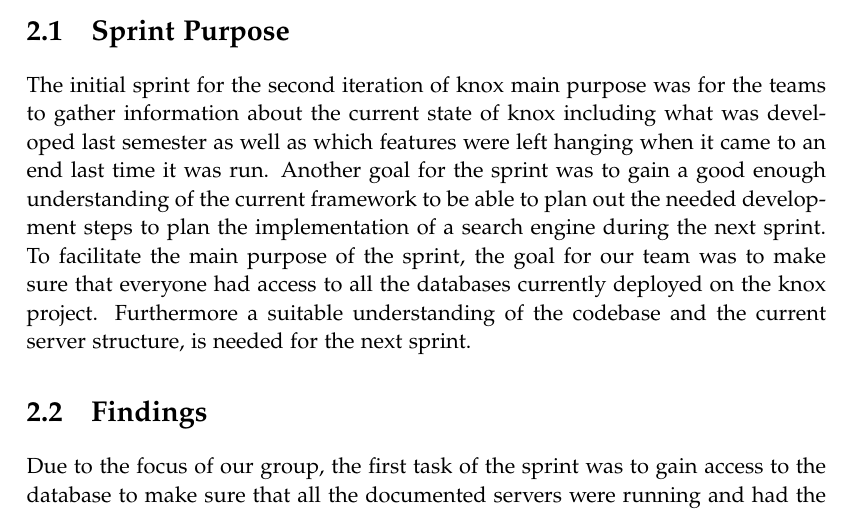
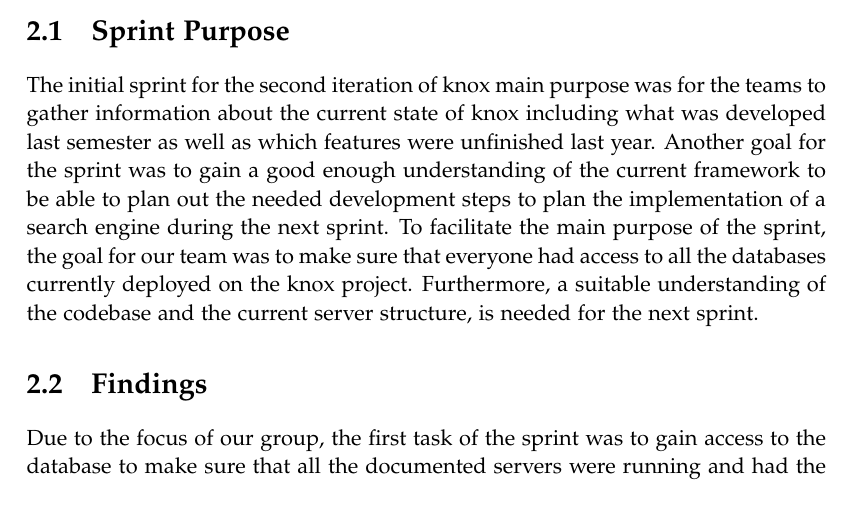
Before and after one commit to chhoumann/p5, a LaTeX thesis (master.tex, which reads sections/Chapter 3 Sprint 1/sprintPurpose.tex): part of page 13 of 23, cut so that both start at the same text. Compiled offline with pdfLaTeX.

Commit message:
Update sprintPurpose.tex
Co-Authored-By: Daniel <dnykja18@student.aau.dk>

```diff
--- a/sections/Chapter 3 Sprint 1/sprintPurpose.tex
+++ b/sections/Chapter 3 Sprint 1/sprintPurpose.tex
@@ -1,8 +1,5 @@
 \section{Sprint Purpose}
-The initial sprint for the second iteration of \knox{} main purpose was for the teams to gather information
-about the current state of \knox{} including what was developed last semester as well as which features were
-left hanging when it came to an end last time it was run. Another goal for the sprint was to gain a
-good enough understanding of the current framework to be able to plan out the needed development steps to
-plan the implementation of a search engine during the next sprint.
-To facilitate the main purpose of the sprint, the goal for our team was to make sure that everyone had access to all the databases currently deployed on the \knox{} project. Furthermore a suitable understanding
-of the codebase and the current server structure, is needed for the next sprint.
+The initial sprint for the second iteration of \knox{} main purpose was for the teams to gather information about the current state of \knox{} including what was developed last semester as well as which features were unfinished last year.
+Another goal for the sprint was to gain a good enough understanding of the current framework to be able to plan out the needed development steps to plan the implementation of a search engine during the next sprint.
+To facilitate the main purpose of the sprint, the goal for our team was to make sure that everyone had access to all the databases currently deployed on the \knox{} project.
+Furthermore, a suitable understanding of the codebase and the current server structure, is needed for the next sprint.
```
